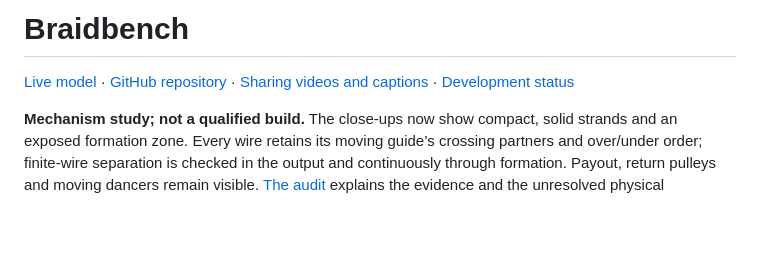
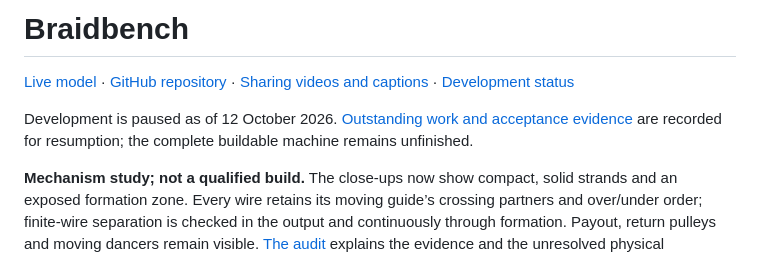
Before and after one commit to 0xmeowmeow/braidbench, a Markdown page: README.md, the part around the change. GitHub-like rendering; blank space fills up the shorter version.

Commit message:
Record paused status and remaining engineering work

```diff
--- a/README.md
+++ b/README.md
@@ -1,6 +1,8 @@
 # Braidbench
 
 [Live model](https://meow-meow.io/braidbench/) · [GitHub repository](https://github.com/0xmeowmeow/braidbench) · [Sharing videos and captions](social/README.md) · [Development status](docs/development.md)
+
+Development is paused as of 12 October 2026. [Outstanding work and acceptance evidence](docs/development.md#next-actions-and-acceptance-evidence) are recorded for resumption; the complete buildable machine remains unfinished.
 
 **Mechanism study; not a qualified build.** The close-ups now show compact, solid strands and an exposed formation zone. Every wire retains its moving guide’s crossing partners and over/under order; finite-wire separation is checked in the output and continuously through formation. Payout, return pulleys and moving dancers remain visible. [The audit](docs/mechanism-audit.html) explains the evidence and the unresolved physical mechanism. The website is published as a geometric study.
 
```
Also changed, not shown: docs/development.md (+10 -0 lines).
